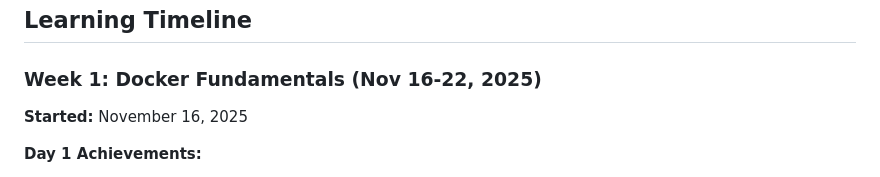
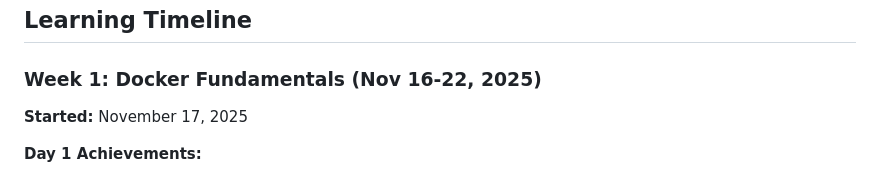
Before and after one commit to brent-devops/docker-learning-journey, a Markdown page: README.md, the part around the change. GitHub-like rendering.

```diff
--- a/README.md
+++ b/README.md
@@ -17,7 +17,7 @@ My hands-on learning path from Windows System Administrator to DevOps Engineer.
 ## Learning Timeline
 
 ### Week 1: Docker Fundamentals (Nov 16-22, 2025)
-**Started:** November 16, 2025
+**Started:** November 17, 2025
 
 **Day 1 Achievements:**
 - ✅ Set up Ubuntu VM on Proxmox home lab
```
